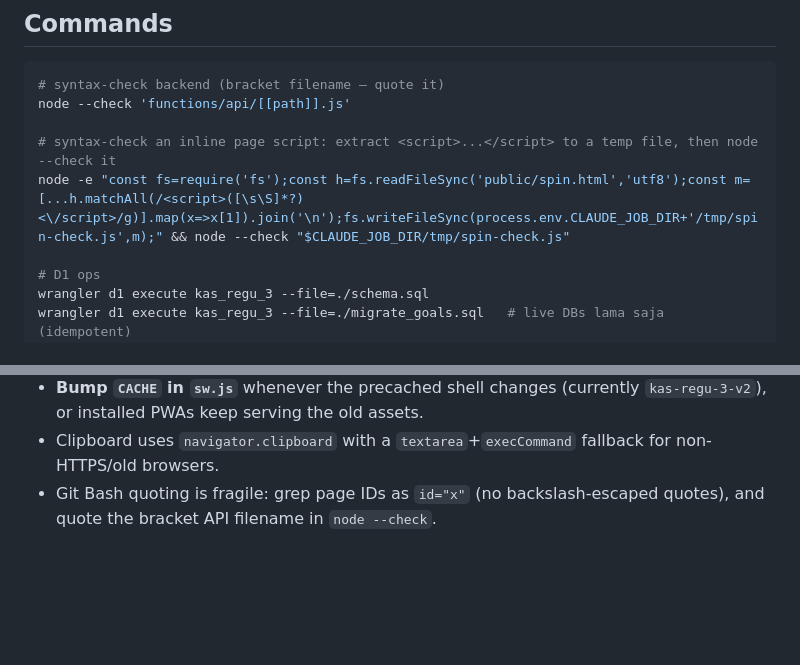
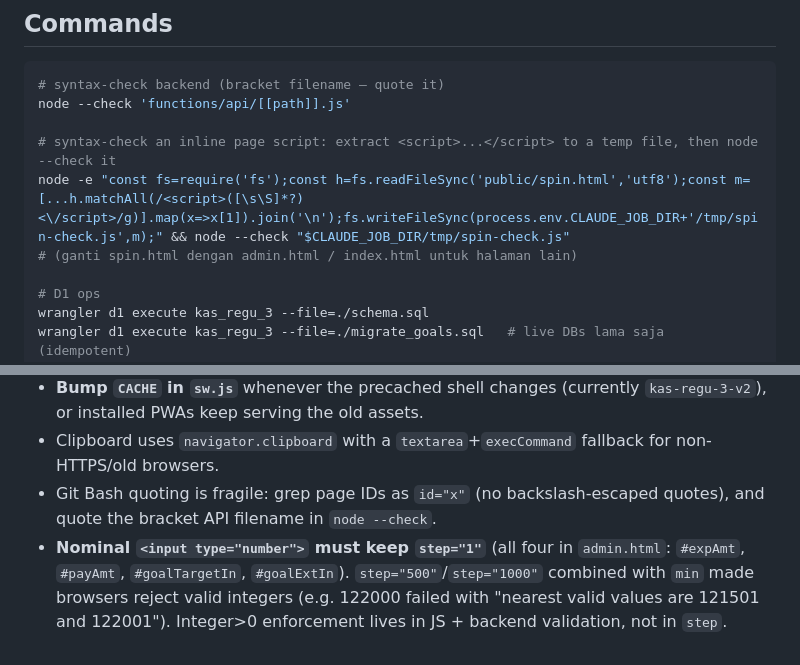
Before and after one commit to adrilhutama/kas, a Markdown page: CLAUDE.md, 2 parts joined by grey strips. Rendered like a GitHub page; blank space fills up the shorter version.

Commit message:
docs: note step=1 on nominal inputs + generalize syntax-check helper
Co-Authored-By: Claude Code <noreply@anthropic.com>

```diff
--- a/CLAUDE.md
+++ b/CLAUDE.md
@@ -27,6 +27,7 @@ node --check 'functions/api/[[path]].js'
 
 # syntax-check an inline page script: extract <script>...</script> to a temp file, then node --check it
 node -e "const fs=require('fs');const h=fs.readFileSync('public/spin.html','utf8');const m=[...h.matchAll(/<script>([\s\S]*?)<\/script>/g)].map(x=>x[1]).join('\n');fs.writeFileSync(process.env.CLAUDE_JOB_DIR+'/tmp/spin-check.js',m);" && node --check "$CLAUDE_JOB_DIR/tmp/spin-check.js"
+# (ganti spin.html dengan admin.html / index.html untuk halaman lain)
 
 # D1 ops
 wrangler d1 execute kas_regu_3 --file=./schema.sql
@@ -73,3 +74,4 @@ There is no build, lint, or test suite. Verification = `node --check` (+ numeric
 - **Bump `CACHE` in `sw.js`** whenever the precached shell changes (currently `kas-regu-3-v2`), or installed PWAs keep serving the old assets.
 - Clipboard uses `navigator.clipboard` with a `textarea`+`execCommand` fallback for non-HTTPS/old browsers.
 - Git Bash quoting is fragile: grep page IDs as `id="x"` (no backslash-escaped quotes), and quote the bracket API filename in `node --check`.
+- **Nominal `<input type="number">` must keep `step="1"`** (all four in `admin.html`: `#expAmt`, `#payAmt`, `#goalTargetIn`, `#goalExtIn`). `step="500"`/`step="1000"` combined with `min` made browsers reject valid integers (e.g. 122000 failed with "nearest valid values are 121501 and 122001"). Integer>0 enforcement lives in JS + backend validation, not in `step`.
```
